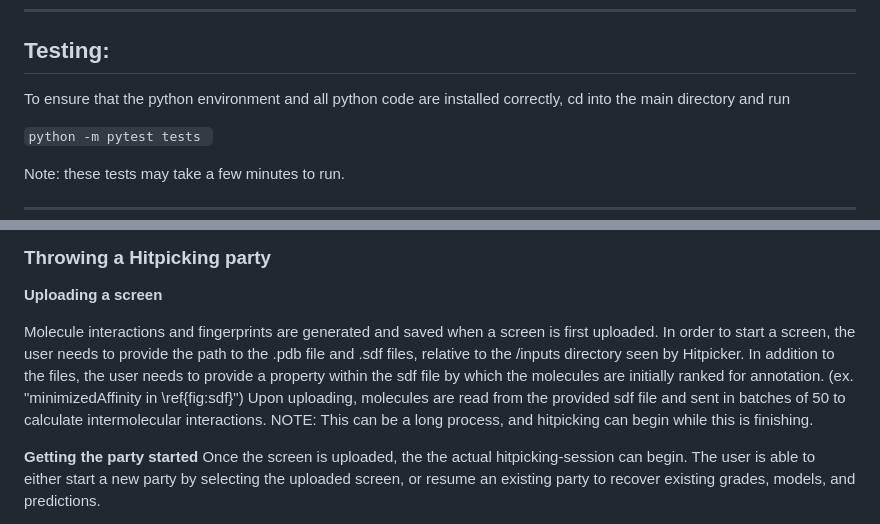
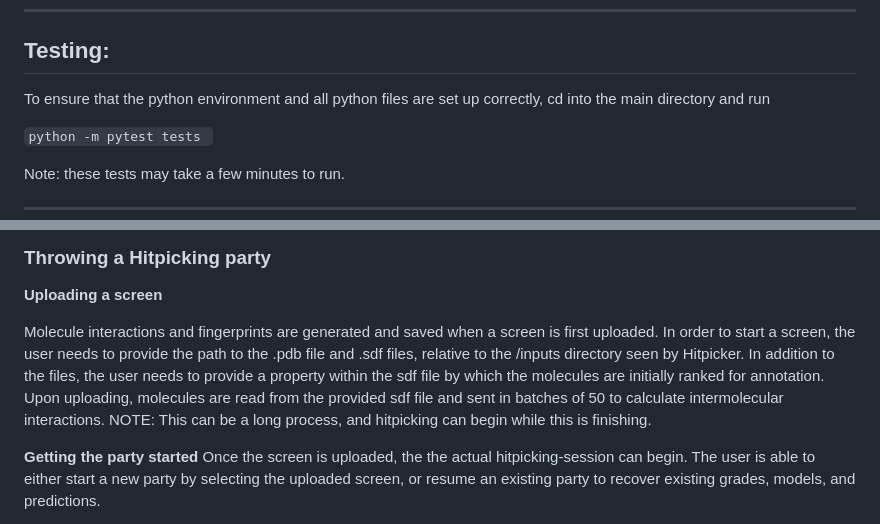
Before and after one commit to keiserlab/autoparty, a Markdown page: README.md, 2 parts joined by grey strips. Rendered like a GitHub page.

Commit message:
readme tweaks

````diff
--- a/README.md
+++ b/README.md
@@ -30,7 +30,7 @@ The application is then accessible through your internet browser at localhost:50
 
 ## Testing:
 
-To ensure that the python environment and all python code are installed correctly, cd into the main directory and run
+To ensure that the python environment and all python files are set up correctly, cd into the main directory and run
 
 ```python -m pytest tests ```
 
@@ -48,7 +48,7 @@ The default model trained during a hitpicking party consists of three separate a
 
 <b>Uploading a screen</b>
 
-Molecule interactions and fingerprints are generated and saved when a screen is first uploaded. In order to start a screen, the user needs to provide the path to the .pdb file and .sdf files, relative to the /inputs directory seen by Hitpicker. In addition to the files, the user needs to provide a property within the sdf file by which the molecules are initially ranked for annotation. (ex. "minimizedAffinity in \ref{fig:sdf}") Upon uploading, molecules are read from the provided sdf file and sent in batches of 50 to calculate intermolecular interactions. NOTE: This can be a long process, and hitpicking can begin while this is finishing.
+Molecule interactions and fingerprints are generated and saved when a screen is first uploaded. In order to start a screen, the user needs to provide the path to the .pdb file and .sdf files, relative to the /inputs directory seen by Hitpicker. In addition to the files, the user needs to provide a property within the sdf file by which the molecules are initially ranked for annotation. Upon uploading, molecules are read from the provided sdf file and sent in batches of 50 to calculate intermolecular interactions. NOTE: This can be a long process, and hitpicking can begin while this is finishing.
 
 <b>Getting the party started</b>
 Once the screen is uploaded, the the actual hitpicking-session can begin. The user is able to either start a new party by selecting the uploaded screen, or resume an existing party to recover existing grades, models, and predictions.
````
